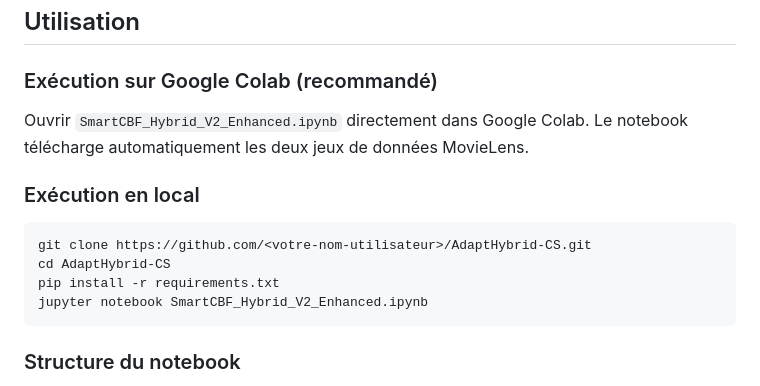
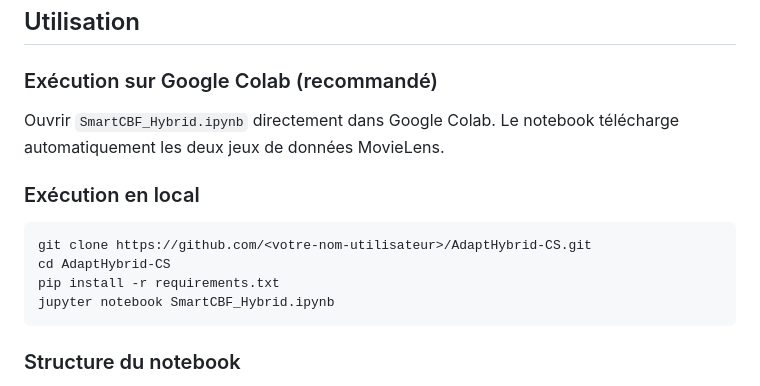
Before and after one commit to hanane-ait/Syst-me-de-Recommandation-pour-la-Gestion-du-D-marrage-Froid, a Markdown page: README.md, the part around one of its changes. Drawn GitHub-style.

Commit message:
Correct notebook filename in README
Updated file references in README for consistency.

````diff
--- a/README.md
+++ b/README.md
@@ -219,7 +219,7 @@ matplotlib
 
 ### Exécution sur Google Colab (recommandé)
 
-Ouvrir `SmartCBF_Hybrid_V2_Enhanced.ipynb` directement dans Google Colab. Le notebook télécharge automatiquement les deux jeux de données MovieLens.
+Ouvrir `SmartCBF_Hybrid.ipynb` directement dans Google Colab. Le notebook télécharge automatiquement les deux jeux de données MovieLens.
 
 ### Exécution en local
 
@@ -227,7 +227,7 @@ Ouvrir `SmartCBF_Hybrid_V2_Enhanced.ipynb` directement dans Google Colab. Le not
 git clone https://github.com/<votre-nom-utilisateur>/AdaptHybrid-CS.git
 cd AdaptHybrid-CS
 pip install -r requirements.txt
-jupyter notebook SmartCBF_Hybrid_V2_Enhanced.ipynb
+jupyter notebook SmartCBF_Hybrid.ipynb
 ```
 
 ### Structure du notebook
````
Also changed, not shown: other parts of README.md (+4 -4 lines).
